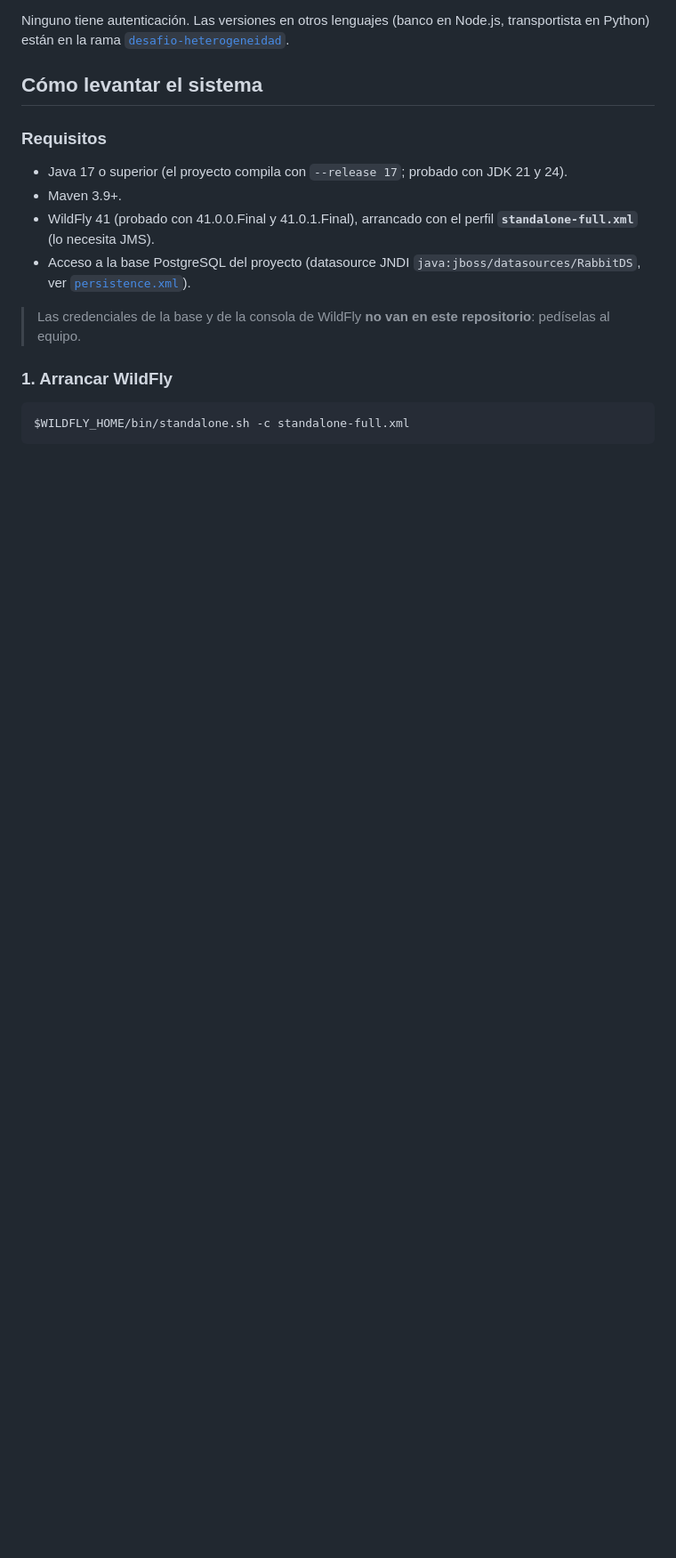
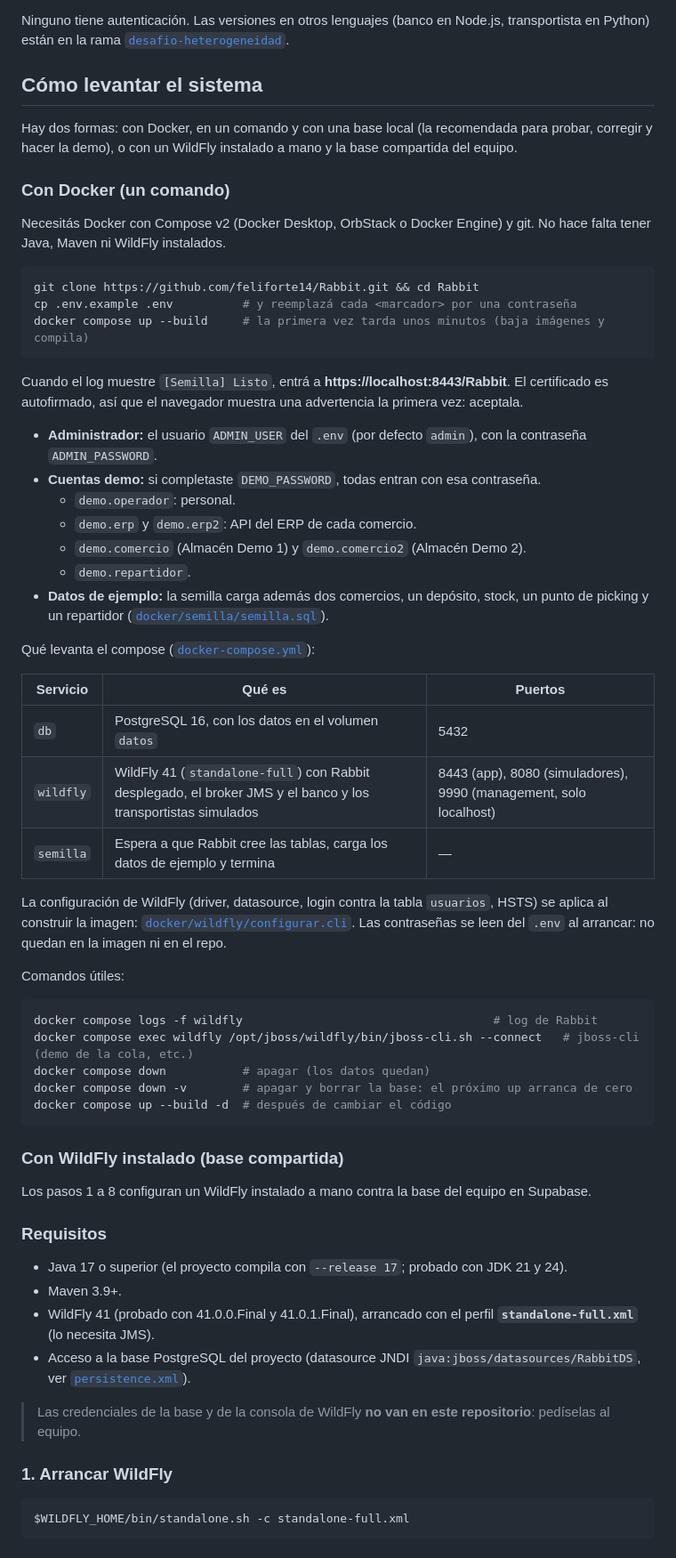
Before and after one commit to feliforte14/Rabbit, a Markdown page: README.md, the part around one of its changes. Shown at 89% size. Drawn GitHub-style; blank space fills up the shorter version.

Commit message:
README: levantar todo con Docker en un comando (G1) e integración continua
- "Con Docker (un comando)": clonar, copiar .env.example, docker compose up;
  cuentas demo, qué levanta cada servicio y comandos útiles.
- "Integración continua": los tres workflows y qué corre cada job.
- Tests: sin cantidades fijas que quedaban viejas.

Co-Authored-By: Claude Opus 5.5 <noreply@anthropic.com>

````diff
--- a/README.md
+++ b/README.md
@@ -293,6 +293,66 @@ Node.js, transportista en Python) están en la rama
 
 ## Cómo levantar el sistema
 
+Hay dos formas: con Docker, en un comando y con una base local (la
+recomendada para probar, corregir y hacer la demo), o con un WildFly
+instalado a mano y la base compartida del equipo.
+
+### Con Docker (un comando)
+
+Necesitás Docker con Compose v2 (Docker Desktop, OrbStack o Docker Engine)
+y git. No hace falta tener Java, Maven ni WildFly instalados.
+
+```bash
+git clone https://github.com/feliforte14/Rabbit.git && cd Rabbit
+cp .env.example .env          # y reemplazá cada <marcador> por una contraseña
+docker compose up --build     # la primera vez tarda unos minutos (baja imágenes y compila)
+```
+
+Cuando el log muestre `[Semilla] Listo`, entrá a
+**https://localhost:8443/Rabbit**. El certificado es autofirmado, así que
+el navegador muestra una advertencia la primera vez: aceptala.
+
+- **Administrador:** el usuario `ADMIN_USER` del `.env` (por defecto
+  `admin`), con la contraseña `ADMIN_PASSWORD`.
+- **Cuentas demo:** si completaste `DEMO_PASSWORD`, todas entran con esa
+  contraseña.
+  - `demo.operador`: personal.
+  - `demo.erp` y `demo.erp2`: API del ERP de cada comercio.
+  - `demo.comercio` (Almacén Demo 1) y `demo.comercio2` (Almacén Demo 2).
+  - `demo.repartidor`.
+- **Datos de ejemplo:** la semilla carga además dos comercios, un
+  depósito, stock, un punto de picking y un repartidor
+  ([`docker/semilla/semilla.sql`](docker/semilla/semilla.sql)).
+
+Qué levanta el compose ([`docker-compose.yml`](docker-compose.yml)):
+
+| Servicio | Qué es | Puertos |
+|---|---|---|
+| `db` | PostgreSQL 16, con los datos en el volumen `datos` | 5432 |
+| `wildfly` | WildFly 41 (`standalone-full`) con Rabbit desplegado, el broker JMS y el banco y los transportistas simulados | 8443 (app), 8080 (simuladores), 9990 (management, solo localhost) |
+| `semilla` | Espera a que Rabbit cree las tablas, carga los datos de ejemplo y termina | — |
+
+La configuración de WildFly (driver, datasource, login contra la tabla
+`usuarios`, HSTS) se aplica al construir la imagen:
+[`docker/wildfly/configurar.cli`](docker/wildfly/configurar.cli). Las
+contraseñas se leen del `.env` al arrancar: no quedan en la imagen ni en
+el repo.
+
+Comandos útiles:
+
+```bash
+docker compose logs -f wildfly                                    # log de Rabbit
+docker compose exec wildfly /opt/jboss/wildfly/bin/jboss-cli.sh --connect   # jboss-cli (demo de la cola, etc.)
+docker compose down           # apagar (los datos quedan)
+docker compose down -v        # apagar y borrar la base: el próximo up arranca de cero
+docker compose up --build -d  # después de cambiar el código
+```
+
+### Con WildFly instalado (base compartida)
+
+Los pasos 1 a 8 configuran un WildFly instalado a mano contra la base del
+equipo en Supabase.
+
 ### Requisitos
 
 - Java 17 o superior (el proyecto compila con `--release 17`; probado con
````
Also changed, not shown: other parts of README.md (+21 -2 lines).
